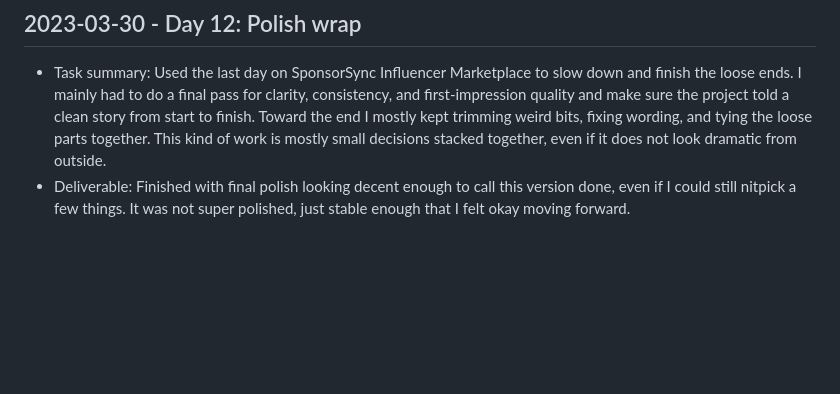
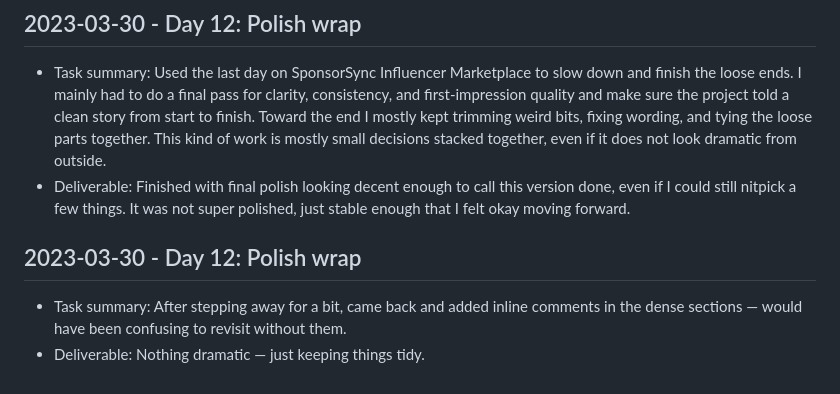
Before and after one commit to harshitpaunikar1/sponsorsync-influencer-marketplace, a Markdown page: .github/project-buildup-history.md, the part around the change. Rendered like a GitHub page; blank space fills up the shorter version.

Commit message:
Day 12: Polish wrap
Project: SponsorSync Influencer Marketplace
Category: product_case_study / generic
Date: 2023-03-30

Task:
After stepping away for a bit, came back and added inline comments in
the dense sections — would have been confusing to revisit without them.

Deliverable:
Nothing dramatic — just keeping things tidy.

```diff
--- a/.github/project-buildup-history.md
+++ b/.github/project-buildup-history.md
@@ -72,3 +72,7 @@
 
 - Task summary: Used the last day on SponsorSync Influencer Marketplace to slow down and finish the loose ends. I mainly had to do a final pass for clarity, consistency, and first-impression quality and make sure the project told a clean story from start to finish. Toward the end I mostly kept trimming weird bits, fixing wording, and tying the loose parts together. This kind of work is mostly small decisions stacked together, even if it does not look dramatic from outside.
 - Deliverable: Finished with final polish looking decent enough to call this version done, even if I could still nitpick a few things. It was not super polished, just stable enough that I felt okay moving forward.
+## 2023-03-30 - Day 12: Polish wrap
+
+- Task summary: After stepping away for a bit, came back and added inline comments in the dense sections — would have been confusing to revisit without them.
+- Deliverable: Nothing dramatic — just keeping things tidy.
```
